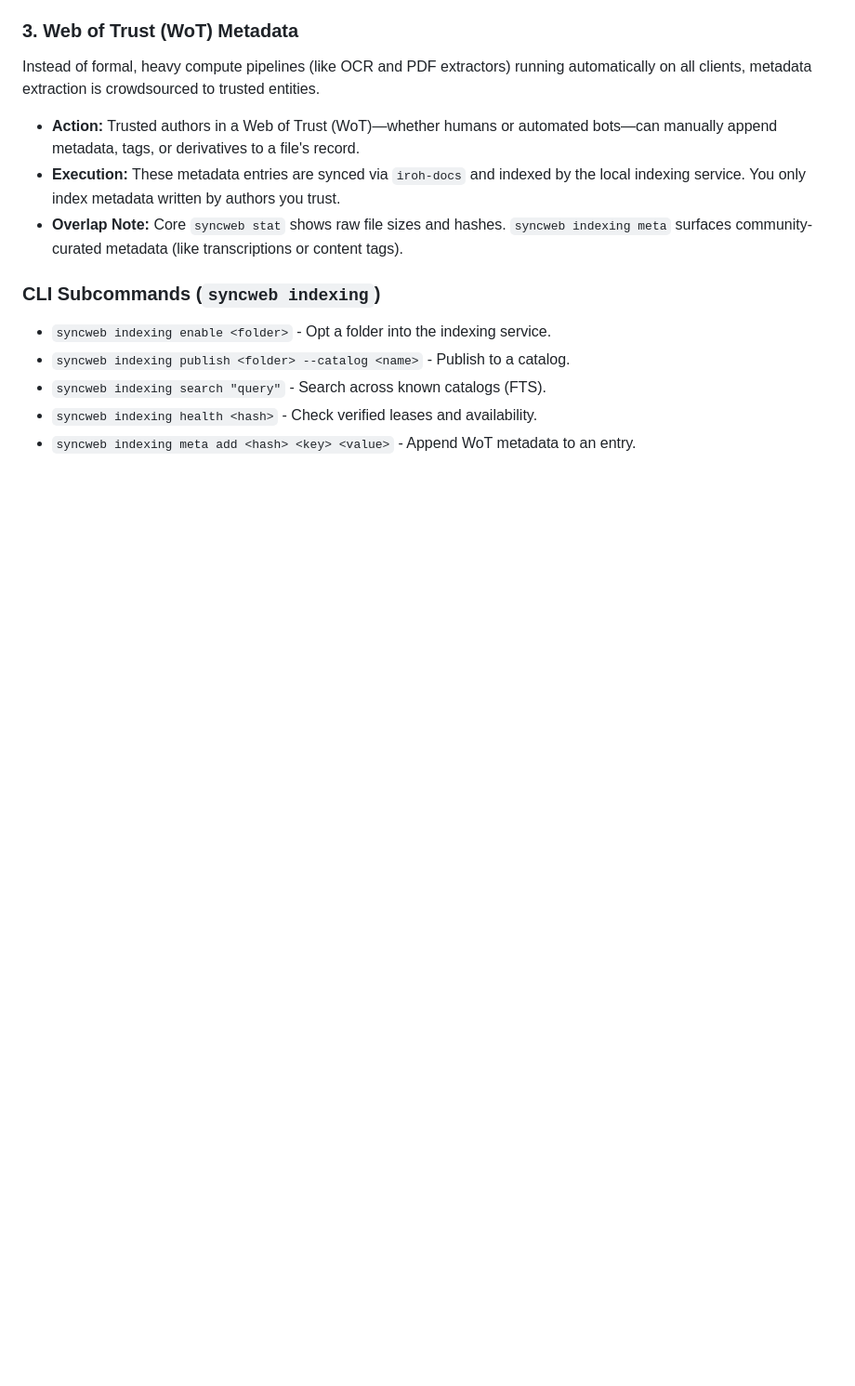
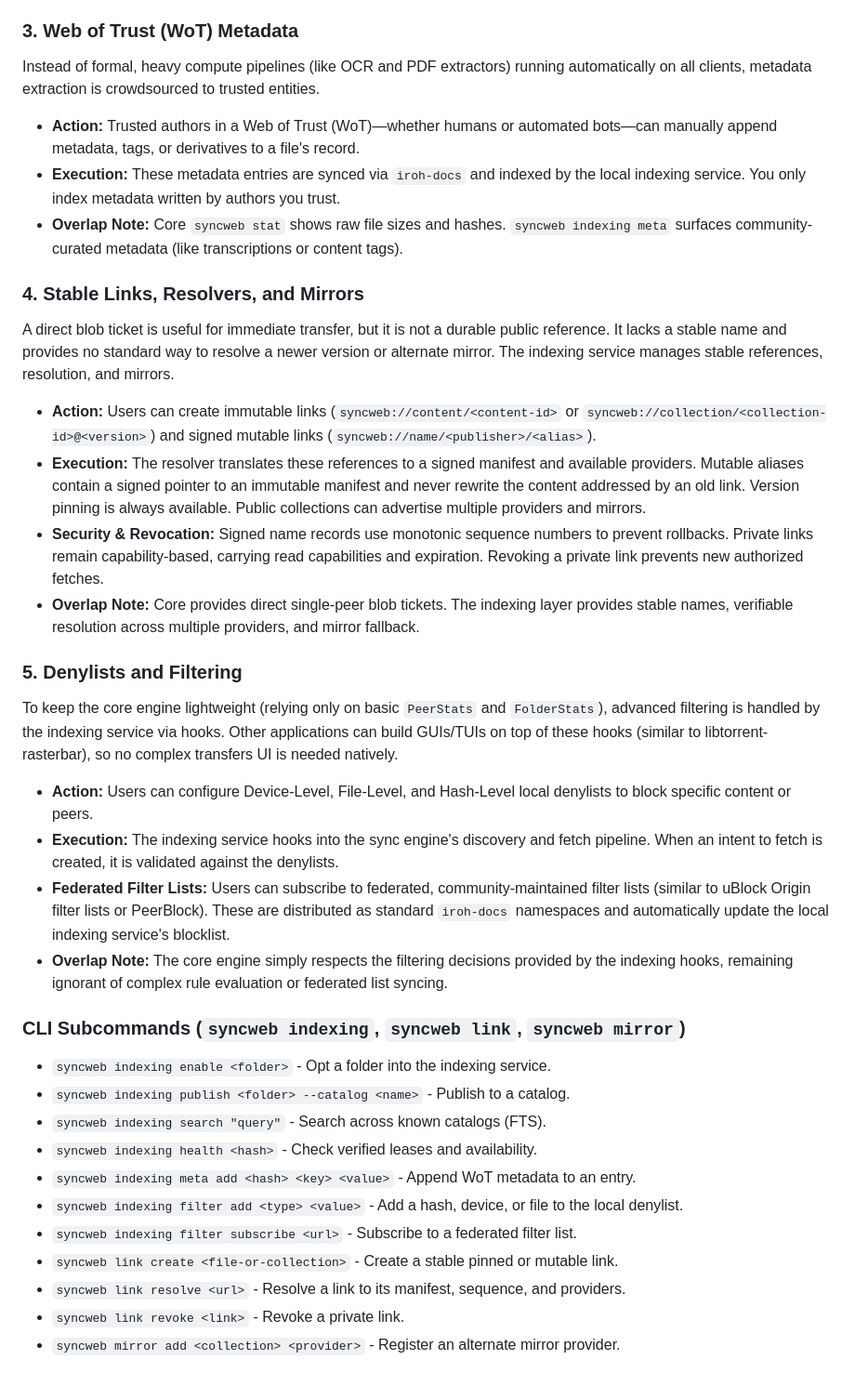
Before and after one commit to chapmanjacobd/syncweb, a Markdown page: INDEXING.md, the part around the change. Shown at 93% size. Rendered like a GitHub page; blank space fills up the shorter version.

Commit message:
accept mutable link proposal

```diff
--- a/INDEXING.md
+++ b/INDEXING.md
@@ -30,9 +30,29 @@ Instead of formal, heavy compute pipelines (like OCR and PDF extractors) running
 *   **Execution:** These metadata entries are synced via `iroh-docs` and indexed by the local indexing service. You only index metadata written by authors you trust.
 *   **Overlap Note:** Core `syncweb stat` shows raw file sizes and hashes. `syncweb indexing meta` surfaces community-curated metadata (like transcriptions or content tags).
 
-### CLI Subcommands (`syncweb indexing`)
+### 4. Stable Links, Resolvers, and Mirrors
+A direct blob ticket is useful for immediate transfer, but it is not a durable public reference. It lacks a stable name and provides no standard way to resolve a newer version or alternate mirror. The indexing service manages stable references, resolution, and mirrors.
+*   **Action:** Users can create immutable links (`syncweb://content/<content-id>` or `syncweb://collection/<collection-id>@<version>`) and signed mutable links (`syncweb://name/<publisher>/<alias>`).
+*   **Execution:** The resolver translates these references to a signed manifest and available providers. Mutable aliases contain a signed pointer to an immutable manifest and never rewrite the content addressed by an old link. Version pinning is always available. Public collections can advertise multiple providers and mirrors.
+*   **Security & Revocation:** Signed name records use monotonic sequence numbers to prevent rollbacks. Private links remain capability-based, carrying read capabilities and expiration. Revoking a private link prevents new authorized fetches.
+*   **Overlap Note:** Core provides direct single-peer blob tickets. The indexing layer provides stable names, verifiable resolution across multiple providers, and mirror fallback.
+
+### 5. Denylists and Filtering
+To keep the core engine lightweight (relying only on basic `PeerStats` and `FolderStats`), advanced filtering is handled by the indexing service via hooks. Other applications can build GUIs/TUIs on top of these hooks (similar to libtorrent-rasterbar), so no complex transfers UI is needed natively.
+*   **Action:** Users can configure Device-Level, File-Level, and Hash-Level local denylists to block specific content or peers.
+*   **Execution:** The indexing service hooks into the sync engine's discovery and fetch pipeline. When an intent to fetch is created, it is validated against the denylists.
+*   **Federated Filter Lists:** Users can subscribe to federated, community-maintained filter lists (similar to uBlock Origin filter lists or PeerBlock). These are distributed as standard `iroh-docs` namespaces and automatically update the local indexing service's blocklist.
+*   **Overlap Note:** The core engine simply respects the filtering decisions provided by the indexing hooks, remaining ignorant of complex rule evaluation or federated list syncing.
+
+### CLI Subcommands (`syncweb indexing`, `syncweb link`, `syncweb mirror`)
 *   `syncweb indexing enable <folder>` - Opt a folder into the indexing service.
 *   `syncweb indexing publish <folder> --catalog <name>` - Publish to a catalog.
 *   `syncweb indexing search "query"` - Search across known catalogs (FTS).
 *   `syncweb indexing health <hash>` - Check verified leases and availability.
 *   `syncweb indexing meta add <hash> <key> <value>` - Append WoT metadata to an entry.
+*   `syncweb indexing filter add <type> <value>` - Add a hash, device, or file to the local denylist.
+*   `syncweb indexing filter subscribe <url>` - Subscribe to a federated filter list.
+*   `syncweb link create <file-or-collection>` - Create a stable pinned or mutable link.
+*   `syncweb link resolve <url>` - Resolve a link to its manifest, sequence, and providers.
+*   `syncweb link revoke <link>` - Revoke a private link.
+*   `syncweb mirror add <collection> <provider>` - Register an alternate mirror provider.
```
Also changed, not shown: PROPOSAL3.md (deleted, +0 -156 lines), PROPOSAL4.md (deleted, +0 -147 lines).
